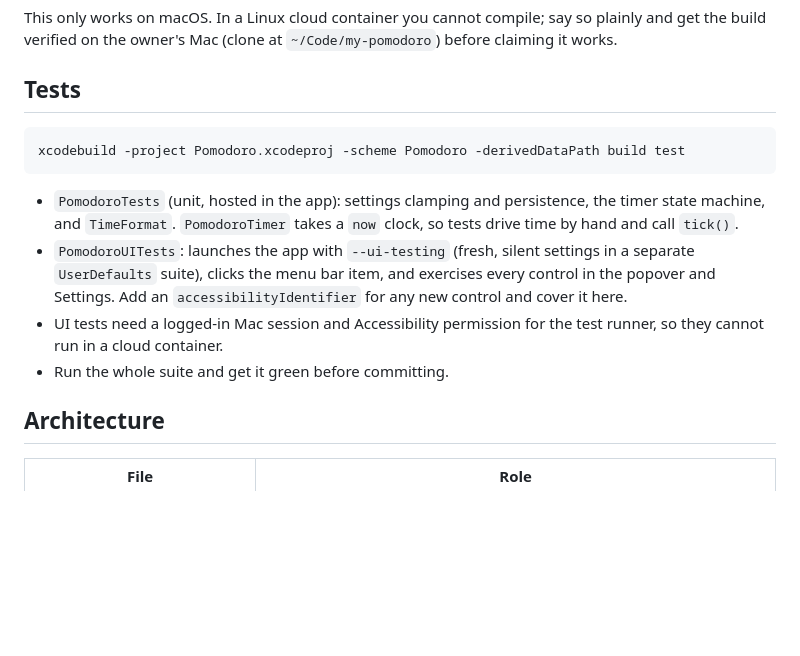
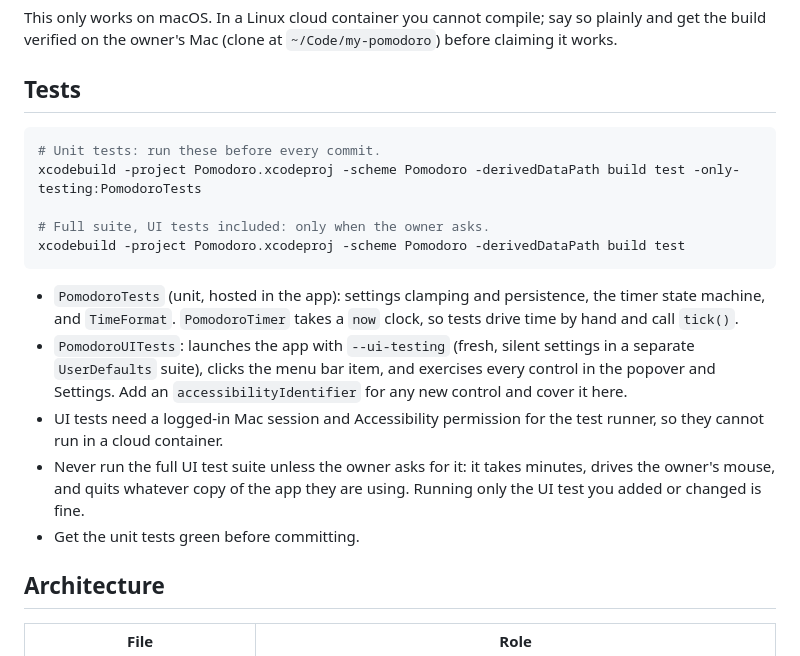
Before and after one commit to amandavarella/my-pomodoro, a Markdown page: AGENTS.md, the part around the change. Rendered like a GitHub page; blank space fills up the shorter version.

Commit message:
Only run the full UI test suite when the owner asks (#12)
It takes minutes, drives the mouse, and quits the copy of the app in use.
Unit tests still gate every commit.

Co-authored-by: Claude Opus 5.5 <noreply@anthropic.com>

````diff
--- a/AGENTS.md
+++ b/AGENTS.md
@@ -25,13 +25,18 @@ This only works on macOS. In a Linux cloud container you cannot compile; say so
 ## Tests
 
 ```sh
+# Unit tests: run these before every commit.
+xcodebuild -project Pomodoro.xcodeproj -scheme Pomodoro -derivedDataPath build test -only-testing:PomodoroTests
+
+# Full suite, UI tests included: only when the owner asks.
 xcodebuild -project Pomodoro.xcodeproj -scheme Pomodoro -derivedDataPath build test
 ```
 
 - `PomodoroTests` (unit, hosted in the app): settings clamping and persistence, the timer state machine, and `TimeFormat`. `PomodoroTimer` takes a `now` clock, so tests drive time by hand and call `tick()`.
 - `PomodoroUITests`: launches the app with `--ui-testing` (fresh, silent settings in a separate `UserDefaults` suite), clicks the menu bar item, and exercises every control in the popover and Settings. Add an `accessibilityIdentifier` for any new control and cover it here.
 - UI tests need a logged-in Mac session and Accessibility permission for the test runner, so they cannot run in a cloud container.
-- Run the whole suite and get it green before committing.
+- Never run the full UI test suite unless the owner asks for it: it takes minutes, drives the owner's mouse, and quits whatever copy of the app they are using. Running only the UI test you added or changed is fine.
+- Get the unit tests green before committing.
 
 ## Architecture
 
````
